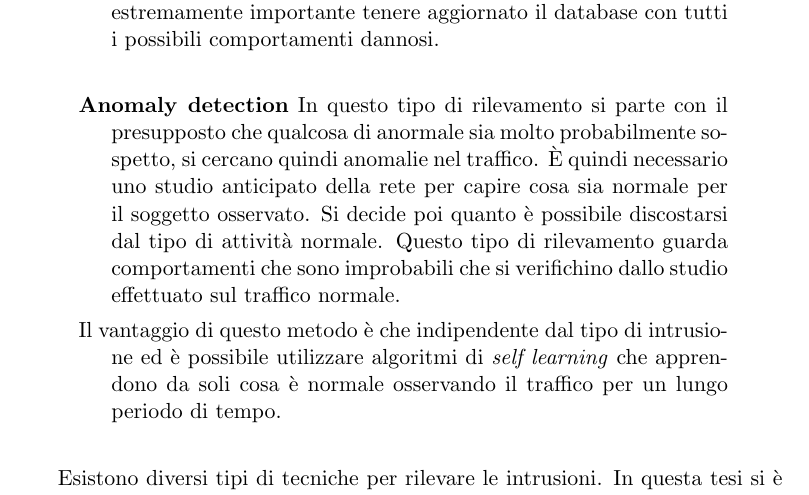
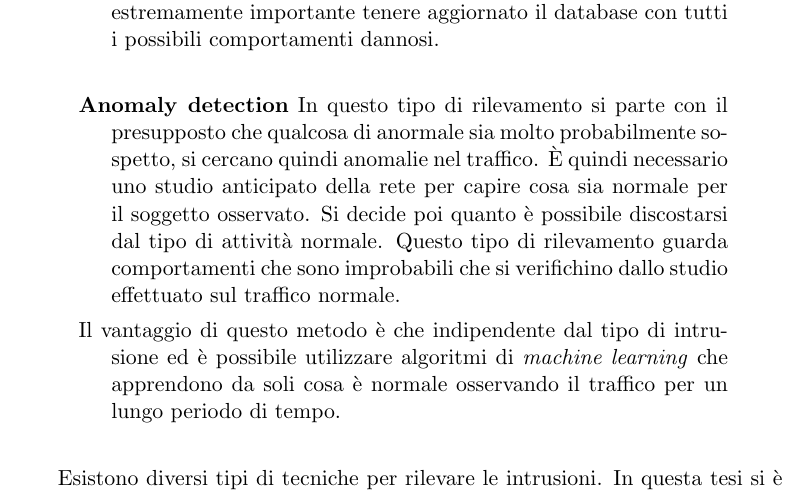
Before and after one commit to MurgoloMichele/TesiTriennale, a LaTeX document (sections/2-stato_dellarte.tex): part of page 7 of 7, cut so that both start at the same text. Compiled offline with pdfLaTeX.

Commit message:
anomaly detection ids

```diff
--- a/sections/2-stato_dellarte.tex
+++ b/sections/2-stato_dellarte.tex
@@ -126,7 +126,7 @@ Le regole utilizzate per identificare le violazioni possono essere \cite{IDS}:
 \begin{verse}
 				\textbf{Anomaly detection} In questo tipo di rilevamento si parte con il presupposto che qualcosa di anormale sia molto probabilmente sospetto, si cercano quindi anomalie nel traffico. È quindi necessario uno studio anticipato della rete per capire cosa sia normale per il soggetto osservato. Si decide poi quanto è possibile discostarsi dal tipo di attività normale. Questo tipo di rilevamento guarda comportamenti che sono improbabili che si verifichino dallo studio effettuato sul traffico normale.
 
-				Il vantaggio di questo metodo è che indipendente dal tipo di intrusione ed è possibile utilizzare algoritmi di \textit{self learning} che apprendono da soli cosa è normale osservando il traffico per un lungo periodo di tempo.
+				Il vantaggio di questo metodo è che indipendente dal tipo di intrusione ed è possibile utilizzare algoritmi di \textit{machine learning} che apprendono da soli cosa è normale osservando il traffico per un lungo periodo di tempo.
 \end{verse}
 
 
```
Also changed, not shown: 1 other file.
